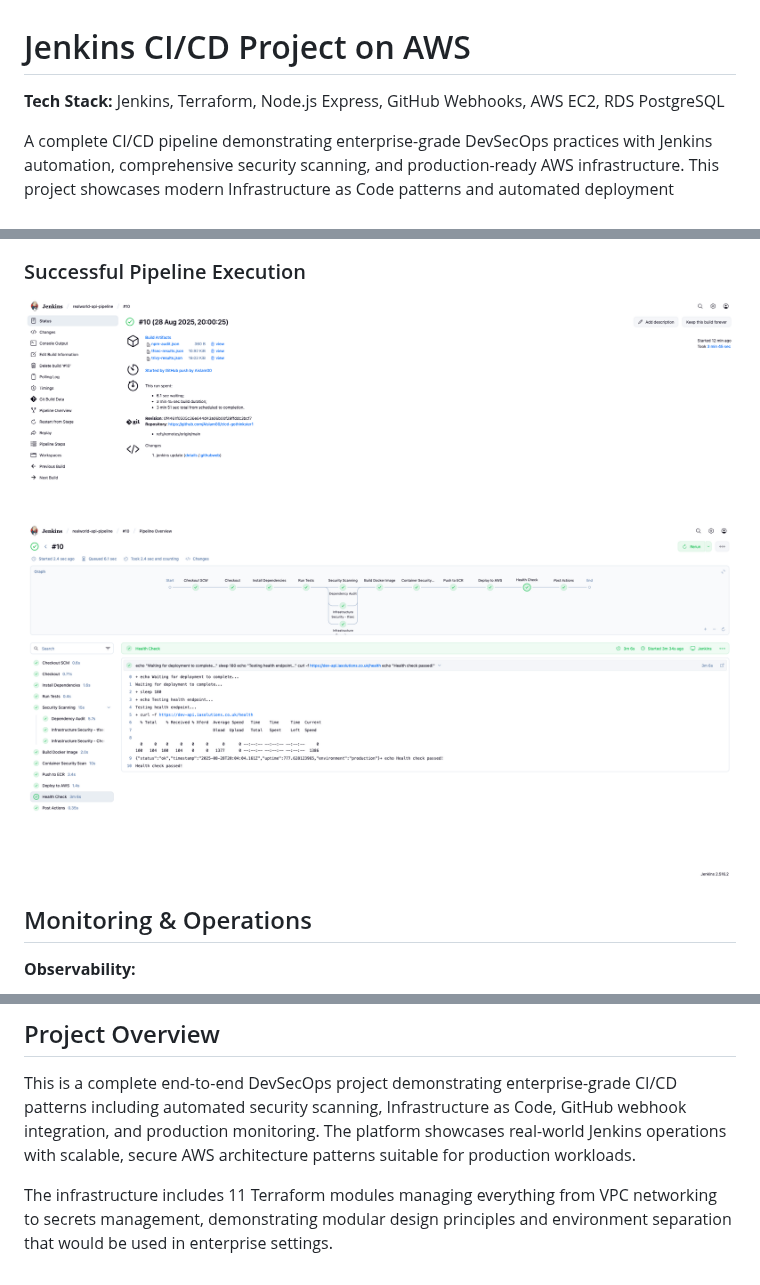
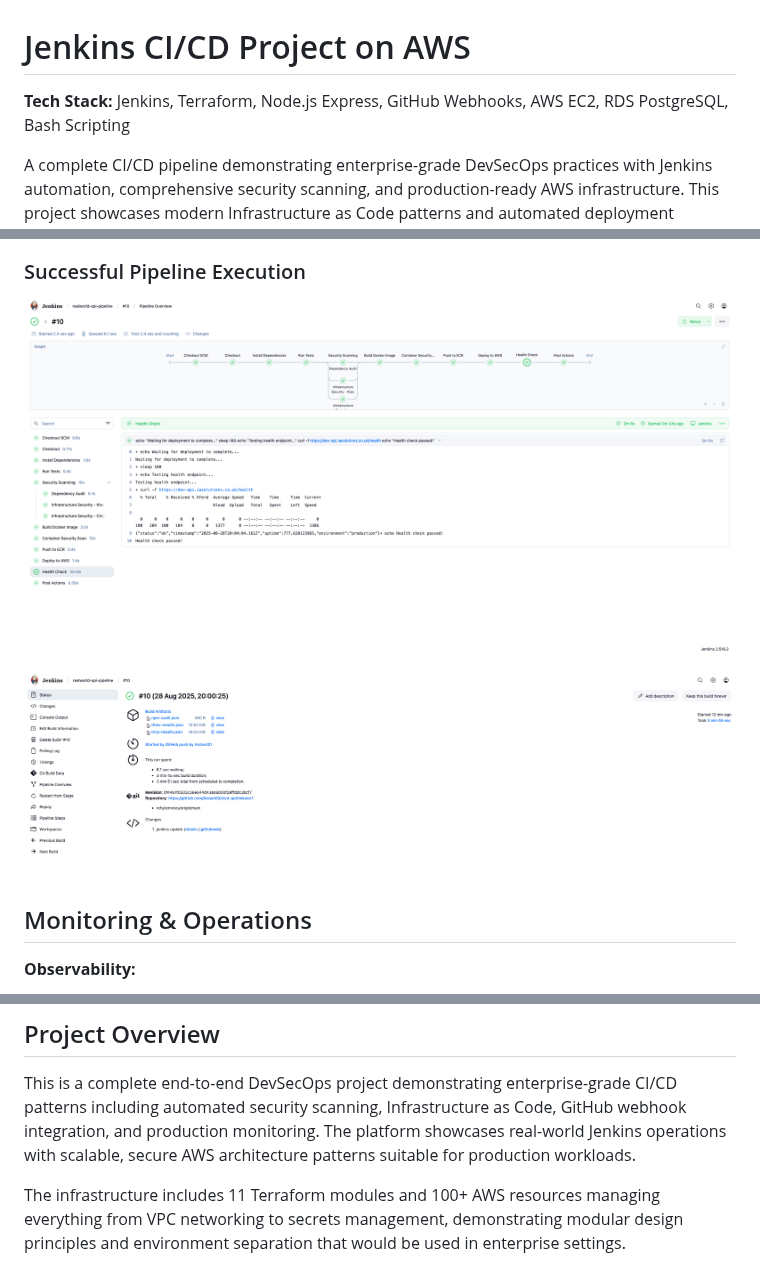
Before and after one commit to Aislam00/cicd-gothinkster1, a Markdown page: README.md, 3 parts joined by grey strips. GitHub-like rendering.

Commit message:
readme-update

```diff
--- a/README.md
+++ b/README.md
@@ -1,6 +1,6 @@
 # Jenkins CI/CD Project on AWS
 
-**Tech Stack:** Jenkins, Terraform, Node.js Express, GitHub Webhooks, AWS EC2, RDS PostgreSQL
+**Tech Stack:** Jenkins, Terraform, Node.js Express, GitHub Webhooks, AWS EC2, RDS PostgreSQL, Bash Scripting
 
 A complete CI/CD pipeline demonstrating enterprise-grade DevSecOps practices with Jenkins automation, comprehensive security scanning, and production-ready AWS infrastructure. This project showcases modern Infrastructure as Code patterns and automated deployment workflows.
 
@@ -109,9 +109,9 @@ curl https://dev-api.iasolutions.co.uk/health
 ![GitHub Webhook](screenshots/github-webhook.png)
 
 ### Successful Pipeline Execution
-![Successful Workflow](screenshots/succesfful-webhook1.png)
+![Successful Workflow](screenshots/succesful-wf.png)
 
-![Successful Webhook](screenshots/succesful-wf.png)
+![Successful Webhook](screenshots/succesfful-webhook1.png)
 
 ## Monitoring & Operations
 
@@ -129,4 +129,4 @@ curl https://dev-api.iasolutions.co.uk/health
 
 This is a complete end-to-end DevSecOps project demonstrating enterprise-grade CI/CD patterns including automated security scanning, Infrastructure as Code, GitHub webhook integration, and production monitoring. The platform showcases real-world Jenkins operations with scalable, secure AWS architecture patterns suitable for production workloads.
 
-The infrastructure includes 11 Terraform modules managing everything from VPC networking to secrets management, demonstrating modular design principles and environment separation that would be used in enterprise settings.
+The infrastructure includes 11 Terraform modules and 100+ AWS resources managing everything from VPC networking to secrets management, demonstrating modular design principles and environment separation that would be used in enterprise settings.
```
Also changed, not shown: other parts of README.md (+2 -2 lines).
